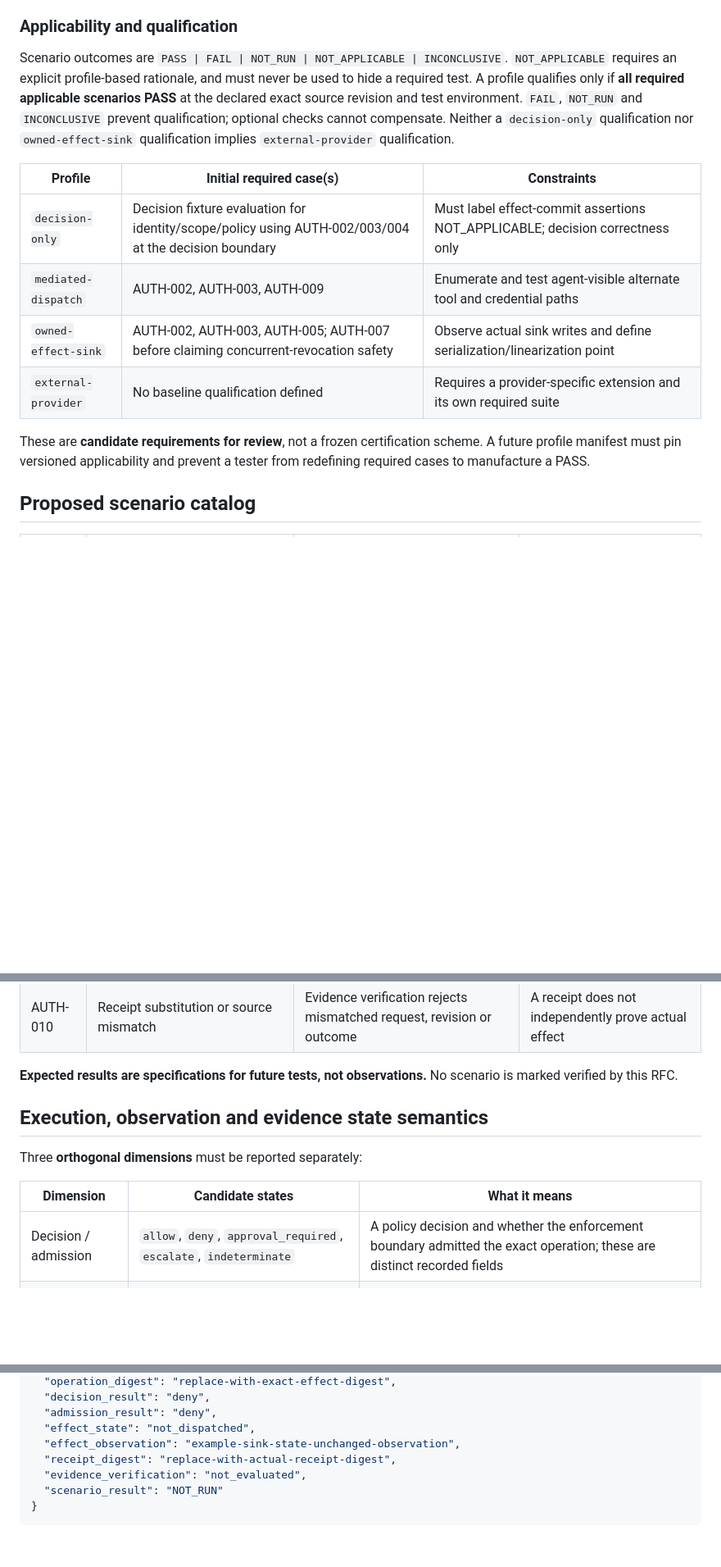
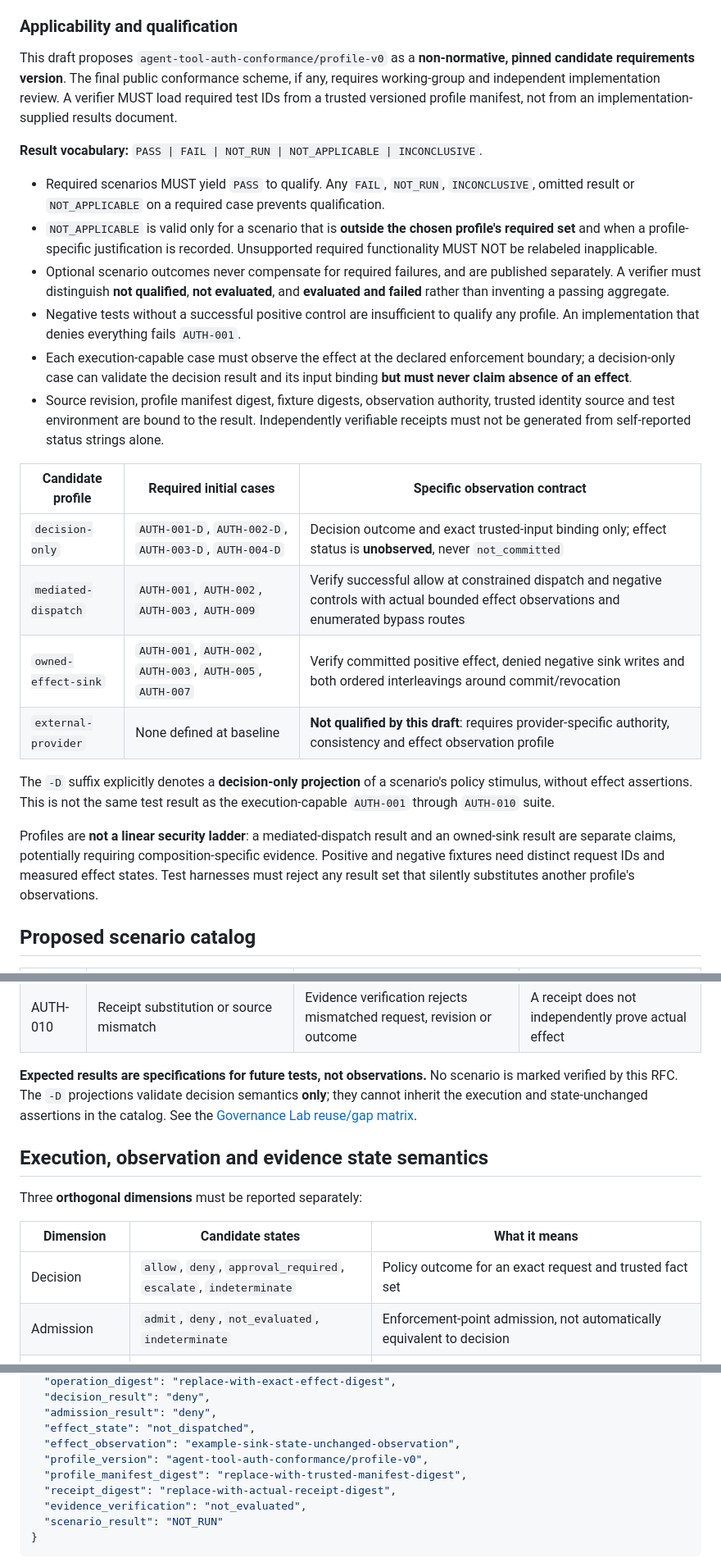
Before and after one commit to hackelia-micrantha/anthesis-community, a Markdown page: docs/rfcs/agent-tool-authorization-conformance-proposal.md, 3 parts joined by grey strips. Shown at 82% size. Drawn GitHub-style; blank space fills up the shorter version.

Commit message:
docs(rfc): enforce positive controls and profile-scoped qualification; clarify AAIF runtime boundaries

```diff
--- a/docs/rfcs/agent-tool-authorization-conformance-proposal.md
+++ b/docs/rfcs/agent-tool-authorization-conformance-proposal.md
@@ -52,16 +52,27 @@ Each profile declares its trusted components, authority sources, effect targets,
 
 ### Applicability and qualification
 
-Scenario outcomes are `PASS | FAIL | NOT_RUN | NOT_APPLICABLE | INCONCLUSIVE`. `NOT_APPLICABLE` requires an explicit profile-based rationale, and must never be used to hide a required test. A profile qualifies only if **all required applicable scenarios PASS** at the declared exact source revision and test environment. `FAIL`, `NOT_RUN` and `INCONCLUSIVE` prevent qualification; optional checks cannot compensate. Neither a `decision-only` qualification nor `owned-effect-sink` qualification implies `external-provider` qualification.
+This draft proposes `agent-tool-auth-conformance/profile-v0` as a **non-normative, pinned candidate requirements version**. The final public conformance scheme, if any, requires working-group and independent implementation review. A verifier MUST load required test IDs from a trusted versioned profile manifest, not from an implementation-supplied results document.
 
-| Profile | Initial required case(s) | Constraints |
+**Result vocabulary:** `PASS | FAIL | NOT_RUN | NOT_APPLICABLE | INCONCLUSIVE`.
+
+- Required scenarios MUST yield `PASS` to qualify. Any `FAIL`, `NOT_RUN`, `INCONCLUSIVE`, omitted result or `NOT_APPLICABLE` on a required case prevents qualification.
+- `NOT_APPLICABLE` is valid only for a scenario that is **outside the chosen profile's required set** and when a profile-specific justification is recorded. Unsupported required functionality MUST NOT be relabeled inapplicable.
+- Optional scenario outcomes never compensate for required failures, and are published separately. A verifier must distinguish **not qualified**, **not evaluated**, and **evaluated and failed** rather than inventing a passing aggregate.
+- Negative tests without a successful positive control are insufficient to qualify any profile. An implementation that denies everything fails `AUTH-001`.
+- Each execution-capable case must observe the effect at the declared enforcement boundary; a decision-only case can validate the decision result and its input binding **but must never claim absence of an effect**.
+- Source revision, profile manifest digest, fixture digests, observation authority, trusted identity source and test environment are bound to the result. Independently verifiable receipts must not be generated from self-reported status strings alone.
+
+| Candidate profile | Required initial cases | Specific observation contract |
 | --- | --- | --- |
-| `decision-only` | Decision fixture evaluation for identity/scope/policy using AUTH-002/003/004 at the decision boundary | Must label effect-commit assertions NOT_APPLICABLE; decision correctness only |
-| `mediated-dispatch` | AUTH-002, AUTH-003, AUTH-009 | Enumerate and test agent-visible alternate tool and credential paths |
-| `owned-effect-sink` | AUTH-002, AUTH-003, AUTH-005; AUTH-007 before claiming concurrent-revocation safety | Observe actual sink writes and define serialization/linearization point |
-| `external-provider` | No baseline qualification defined | Requires a provider-specific extension and its own required suite |
+| `decision-only` | `AUTH-001-D`, `AUTH-002-D`, `AUTH-003-D`, `AUTH-004-D` | Decision outcome and exact trusted-input binding only; effect status is **unobserved**, never `not_committed` |
+| `mediated-dispatch` | `AUTH-001`, `AUTH-002`, `AUTH-003`, `AUTH-009` | Verify successful allow at constrained dispatch and negative controls with actual bounded effect observations and enumerated bypass routes |
+| `owned-effect-sink` | `AUTH-001`, `AUTH-002`, `AUTH-003`, `AUTH-005`, `AUTH-007` | Verify committed positive effect, denied negative sink writes and both ordered interleavings around commit/revocation |
+| `external-provider` | None defined at baseline | **Not qualified by this draft**: requires provider-specific authority, consistency and effect observation profile |
 
-These are **candidate requirements for review**, not a frozen certification scheme. A future profile manifest must pin versioned applicability and prevent a tester from redefining required cases to manufacture a PASS.
+The `-D` suffix explicitly denotes a **decision-only projection** of a scenario's policy stimulus, without effect assertions. This is not the same test result as the execution-capable `AUTH-001` through `AUTH-010` suite.
+
+Profiles are **not a linear security ladder**: a mediated-dispatch result and an owned-sink result are separate claims, potentially requiring composition-specific evidence. Positive and negative fixtures need distinct request IDs and measured effect states. Test harnesses must reject any result set that silently substitutes another profile's observations.
 
 ## Proposed scenario catalog
 
@@ -78,7 +89,7 @@ These are **candidate requirements for review**, not a frozen certification sche
 | AUTH-009 | Raw tool/credential bypass | Blocked within explicitly enumerated runtime surface | A hidden alternate path invalidates the claim |
 | AUTH-010 | Receipt substitution or source mismatch | Evidence verification rejects mismatched request, revision or outcome | A receipt does not independently prove actual effect |
 
-**Expected results are specifications for future tests, not observations.** No scenario is marked verified by this RFC.
+**Expected results are specifications for future tests, not observations.** No scenario is marked verified by this RFC. The `-D` projections validate decision semantics **only**; they cannot inherit the execution and state-unchanged assertions in the catalog. See the [Governance Lab reuse/gap matrix](../conformance/governance-lab-reuse-matrix.md).
 
 ## Execution, observation and evidence state semantics
 
@@ -86,7 +97,8 @@ Three **orthogonal dimensions** must be reported separately:
 
 | Dimension | Candidate states | What it means |
 | --- | --- | --- |
-| Decision / admission | `allow`, `deny`, `approval_required`, `escalate`, `indeterminate` | A policy decision and whether the enforcement boundary admitted the exact operation; these are distinct recorded fields |
+| Decision | `allow`, `deny`, `approval_required`, `escalate`, `indeterminate` | Policy outcome for an exact request and trusted fact set |
+| Admission | `admit`, `deny`, `not_evaluated`, `indeterminate` | Enforcement-point admission, not automatically equivalent to decision |
 | Effect lifecycle | `not_dispatched`, `dispatched`, `committed`, `failed`, `unknown` | Observed effect status; `not_dispatched` is not automatically evidence that a raw bypass did not occur |
 | Evidence verification | `valid`, `invalid`, `insufficient`, `not_evaluated` | Integrity, provenance and semantic checks for a particular claim; `valid` is not an authorization outcome |
 
@@ -115,6 +127,8 @@ This is an **illustrative field set** rather than an interoperable schema or sou
   "admission_result": "deny",
   "effect_state": "not_dispatched",
   "effect_observation": "example-sink-state-unchanged-observation",
+  "profile_version": "agent-tool-auth-conformance/profile-v0",
+  "profile_manifest_digest": "replace-with-trusted-manifest-digest",
   "receipt_digest": "replace-with-actual-receipt-digest",
   "evidence_verification": "not_evaluated",
   "scenario_result": "NOT_RUN"
```
Also changed, not shown: other parts of docs/rfcs/agent-tool-authorization-conformance-proposal.md (+10 -7 lines).
